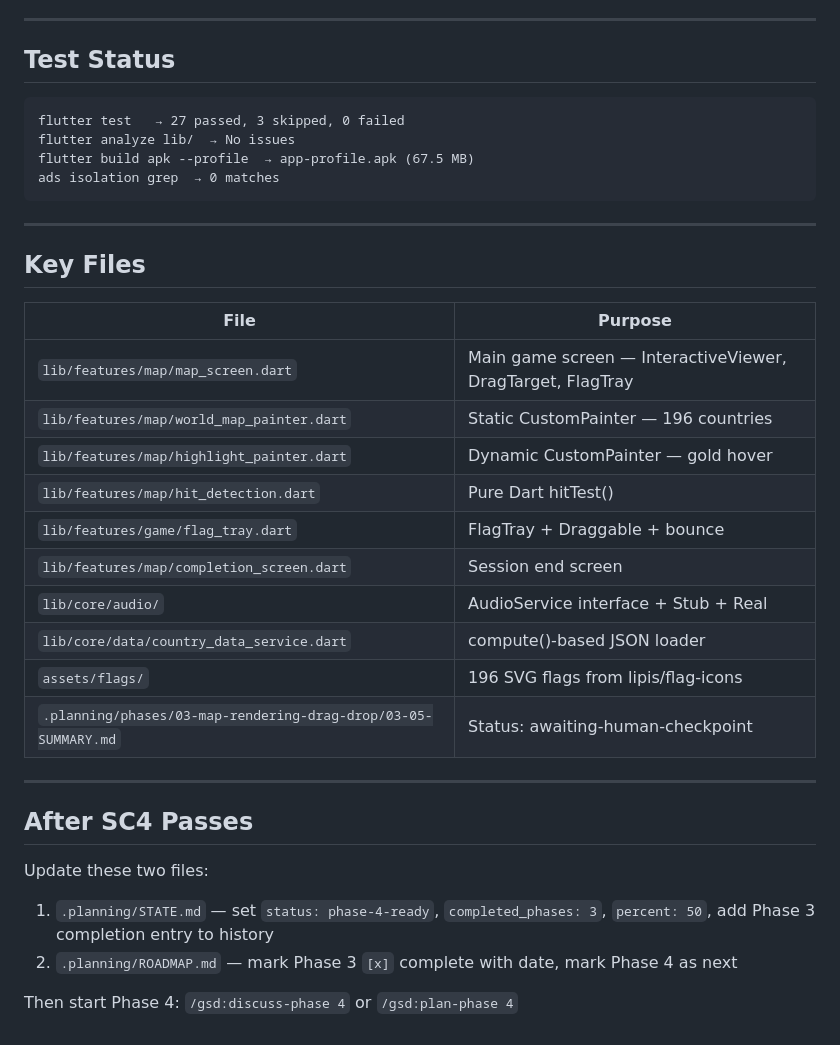
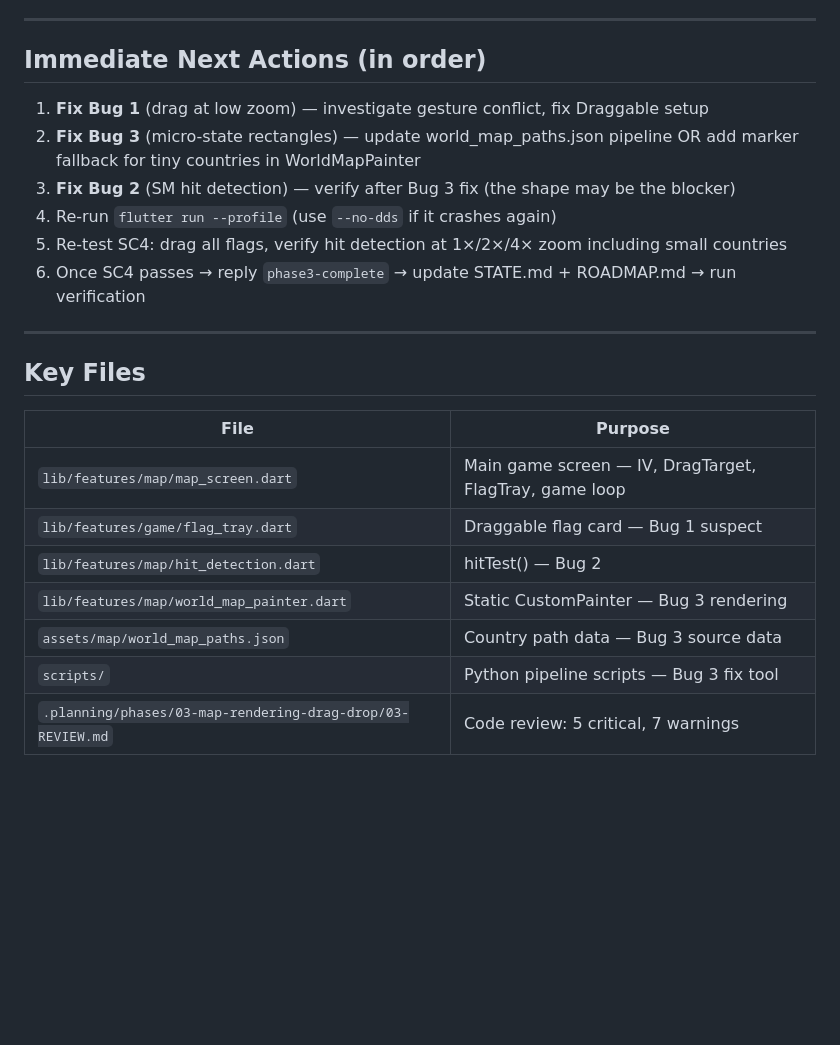
Before and after one commit to omerblecher/flags-round-the-world, a Markdown page: .continue-here.md, the part around one of its changes. Rendered like a GitHub page; blank space fills up the shorter version.

````diff
--- a/.continue-here.md
+++ b/.continue-here.md
@@ -50,14 +56,14 @@ If all pass → reply **`phase3-complete`** and update STATE.md + ROADMAP.md.
 
 ---
 
-## Test Status
+## Immediate Next Actions (in order)
 
-```
-flutter test   → 27 passed, 3 skipped, 0 failed
-flutter analyze lib/  → No issues
-flutter build apk --profile  → app-profile.apk (67.5 MB)
-ads isolation grep  → 0 matches
-```
+1. **Fix Bug 1** (drag at low zoom) — investigate gesture conflict, fix Draggable setup
+2. **Fix Bug 3** (micro-state rectangles) — update world_map_paths.json pipeline OR add marker fallback for tiny countries in WorldMapPainter
+3. **Fix Bug 2** (SM hit detection) — verify after Bug 3 fix (the shape may be the blocker)
+4. Re-run `flutter run --profile` (use `--no-dds` if it crashes again)
+5. Re-test SC4: drag all flags, verify hit detection at 1×/2×/4× zoom including small countries
+6. Once SC4 passes → reply `phase3-complete` → update STATE.md + ROADMAP.md → run verification
 
 ---
 
@@ -65,23 +71,10 @@ ads isolation grep  → 0 matches
 
 | File | Purpose |
 |------|---------|
-| `lib/features/map/map_screen.dart` | Main game screen — InteractiveViewer, DragTarget, FlagTray |
-| `lib/features/map/world_map_painter.dart` | Static CustomPainter — 196 countries |
-| `lib/features/map/highlight_painter.dart` | Dynamic CustomPainter — gold hover |
-| `lib/features/map/hit_detection.dart` | Pure Dart hitTest() |
-| `lib/features/game/flag_tray.dart` | FlagTray + Draggable + bounce |
-| `lib/features/map/completion_screen.dart` | Session end screen |
-| `lib/core/audio/` | AudioService interface + Stub + Real |
-| `lib/core/data/country_data_service.dart` | compute()-based JSON loader |
-| `assets/flags/` | 196 SVG flags from lipis/flag-icons |
-| `.planning/phases/03-map-rendering-drag-drop/03-05-SUMMARY.md` | Status: awaiting-human-checkpoint |
-
----
-
-## After SC4 Passes
-
-Update these two files:
-1. `.planning/STATE.md` — set `status: phase-4-ready`, `completed_phases: 3`, `percent: 50`, add Phase 3 completion entry to history
-2. `.planning/ROADMAP.md` — mark Phase 3 `[x]` complete with date, mark Phase 4 as next
-
-Then start Phase 4: `/gsd:discuss-phase 4` or `/gsd:plan-phase 4`
+| `lib/features/map/map_screen.dart` | Main game screen — IV, DragTarget, FlagTray, game loop |
+| `lib/features/game/flag_tray.dart` | Draggable flag card — Bug 1 suspect |
+| `lib/features/map/hit_detection.dart` | hitTest() — Bug 2 |
+| `lib/features/map/world_map_painter.dart` | Static CustomPainter — Bug 3 rendering |
+| `assets/map/world_map_paths.json` | Country path data — Bug 3 source data |
+| `scripts/` | Python pipeline scripts — Bug 3 fix tool |
+| `.planning/phases/03-map-rendering-drag-drop/03-REVIEW.md` | Code review: 5 critical, 7 warnings |
````
Also changed, not shown: other parts of .continue-here.md (+37 -31 lines).
